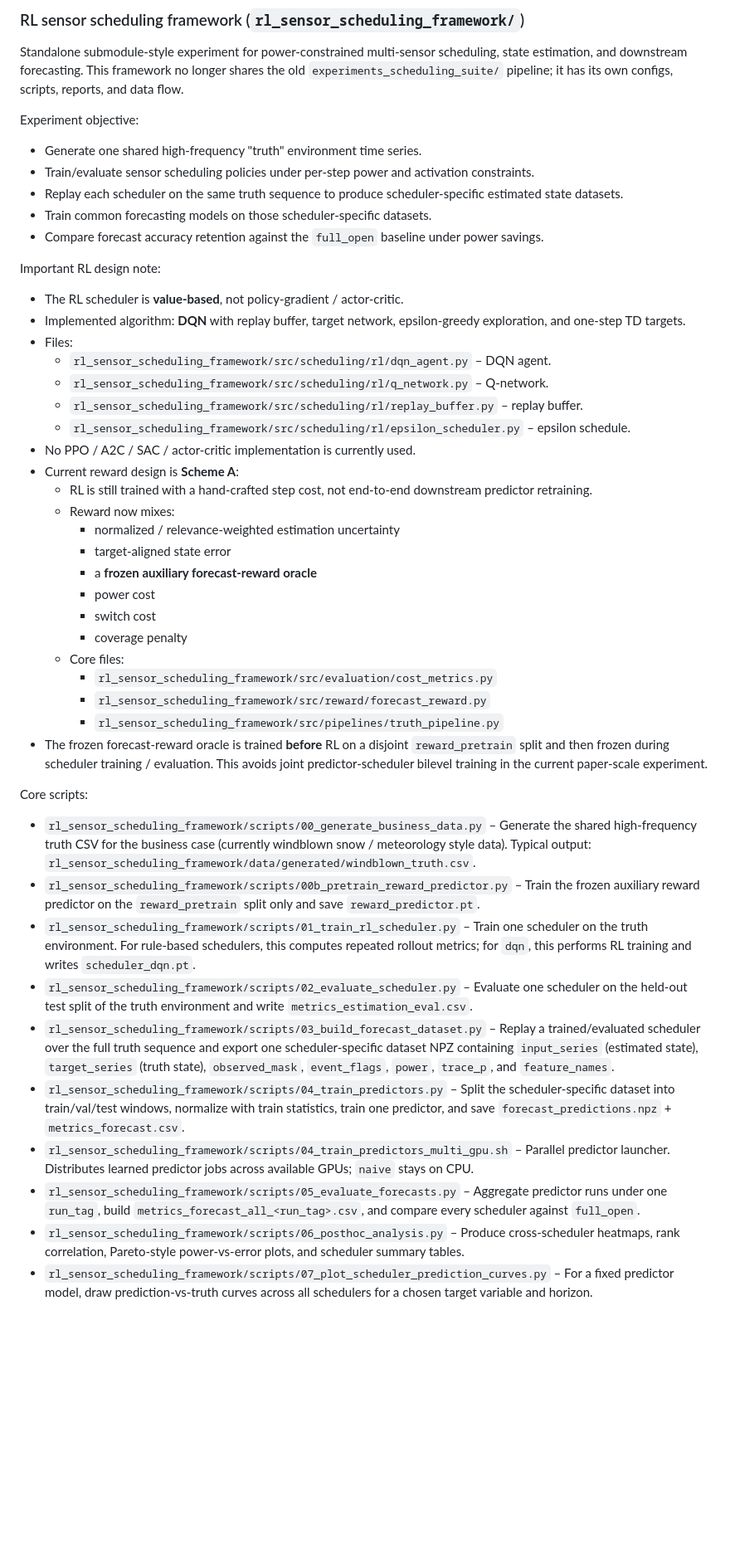
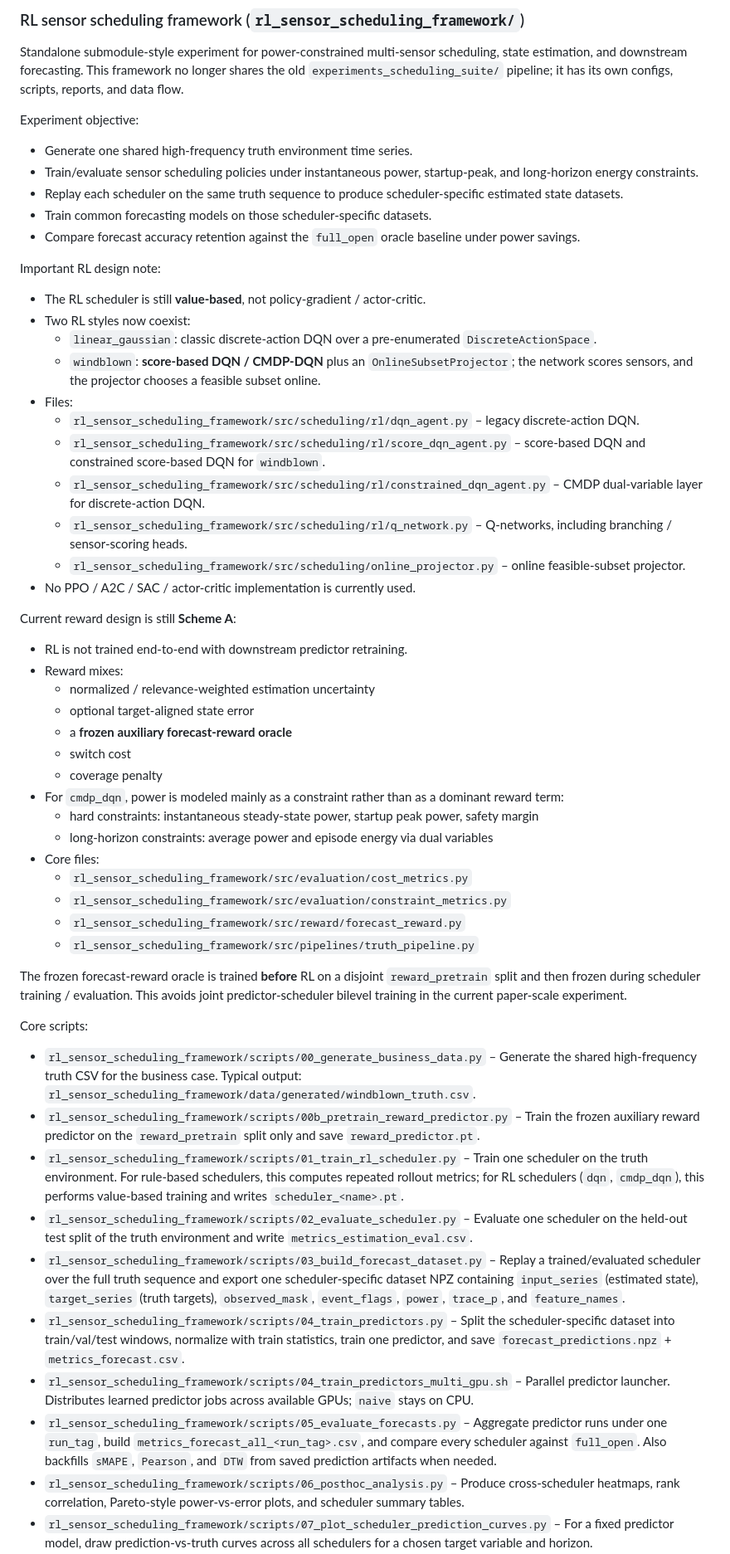
Before and after one commit to JekYUlll/microclimate_demo, a Markdown page: AGENTS.md, the part around one of its changes. Shown at 83% size. Rendered like a GitHub page; blank space fills up the shorter version.

```diff
--- a/AGENTS.md
+++ b/AGENTS.md
@@ -54,44 +54,52 @@ Configs:
 Standalone submodule-style experiment for power-constrained multi-sensor scheduling, state estimation, and downstream forecasting. This framework no longer shares the old `experiments_scheduling_suite/` pipeline; it has its own configs, scripts, reports, and data flow.
 
 Experiment objective:
-- Generate one shared high-frequency "truth" environment time series.
-- Train/evaluate sensor scheduling policies under per-step power and activation constraints.
+- Generate one shared high-frequency truth environment time series.
+- Train/evaluate sensor scheduling policies under instantaneous power, startup-peak, and long-horizon energy constraints.
 - Replay each scheduler on the same truth sequence to produce scheduler-specific estimated state datasets.
 - Train common forecasting models on those scheduler-specific datasets.
-- Compare forecast accuracy retention against the `full_open` baseline under power savings.
+- Compare forecast accuracy retention against the `full_open` oracle baseline under power savings.
 
 Important RL design note:
-- The RL scheduler is **value-based**, not policy-gradient / actor-critic.
-- Implemented algorithm: **DQN** with replay buffer, target network, epsilon-greedy exploration, and one-step TD targets.
+- The RL scheduler is still **value-based**, not policy-gradient / actor-critic.
+- Two RL styles now coexist:
+  - `linear_gaussian`: classic discrete-action DQN over a pre-enumerated `DiscreteActionSpace`.
+  - `windblown`: **score-based DQN / CMDP-DQN** plus an `OnlineSubsetProjector`; the network scores sensors, and the projector chooses a feasible subset online.
 - Files:
-  - `rl_sensor_scheduling_framework/src/scheduling/rl/dqn_agent.py` – DQN agent.
-  - `rl_sensor_scheduling_framework/src/scheduling/rl/q_network.py` – Q-network.
-  - `rl_sensor_scheduling_framework/src/scheduling/rl/replay_buffer.py` – replay buffer.
-  - `rl_sensor_scheduling_framework/src/scheduling/rl/epsilon_scheduler.py` – epsilon schedule.
+  - `rl_sensor_scheduling_framework/src/scheduling/rl/dqn_agent.py` – legacy discrete-action DQN.
+  - `rl_sensor_scheduling_framework/src/scheduling/rl/score_dqn_agent.py` – score-based DQN and constrained score-based DQN for `windblown`.
+  - `rl_sensor_scheduling_framework/src/scheduling/rl/constrained_dqn_agent.py` – CMDP dual-variable layer for discrete-action DQN.
+  - `rl_sensor_scheduling_framework/src/scheduling/rl/q_network.py` – Q-networks, including branching / sensor-scoring heads.
+  - `rl_sensor_scheduling_framework/src/scheduling/online_projector.py` – online feasible-subset projector.
 - No PPO / A2C / SAC / actor-critic implementation is currently used.
-- Current reward design is **Scheme A**:
-  - RL is still trained with a hand-crafted step cost, not end-to-end downstream predictor retraining.
-  - Reward now mixes:
-    - normalized / relevance-weighted estimation uncertainty
-    - target-aligned state error
-    - a **frozen auxiliary forecast-reward oracle**
-    - power cost
-    - switch cost
-    - coverage penalty
-  - Core files:
-    - `rl_sensor_scheduling_framework/src/evaluation/cost_metrics.py`
-    - `rl_sensor_scheduling_framework/src/reward/forecast_reward.py`
-    - `rl_sensor_scheduling_framework/src/pipelines/truth_pipeline.py`
-- The frozen forecast-reward oracle is trained **before** RL on a disjoint `reward_pretrain` split and then frozen during scheduler training / evaluation. This avoids joint predictor-scheduler bilevel training in the current paper-scale experiment.
+
+Current reward design is still **Scheme A**:
+- RL is not trained end-to-end with downstream predictor retraining.
+- Reward mixes:
+  - normalized / relevance-weighted estimation uncertainty
+  - optional target-aligned state error
+  - a **frozen auxiliary forecast-reward oracle**
+  - switch cost
+  - coverage penalty
+- For `cmdp_dqn`, power is modeled mainly as a constraint rather than as a dominant reward term:
+  - hard constraints: instantaneous steady-state power, startup peak power, safety margin
+  - long-horizon constraints: average power and episode energy via dual variables
+- Core files:
+  - `rl_sensor_scheduling_framework/src/evaluation/cost_metrics.py`
+  - `rl_sensor_scheduling_framework/src/evaluation/constraint_metrics.py`
+  - `rl_sensor_scheduling_framework/src/reward/forecast_reward.py`
+  - `rl_sensor_scheduling_framework/src/pipelines/truth_pipeline.py`
+
+The frozen forecast-reward oracle is trained **before** RL on a disjoint `reward_pretrain` split and then frozen during scheduler training / evaluation. This avoids joint predictor-scheduler bilevel training in the current paper-scale experiment.
 
 Core scripts:
-- `rl_sensor_scheduling_framework/scripts/00_generate_business_data.py` – Generate the shared high-frequency truth CSV for the business case (currently windblown snow / meteorology style data). Typical output: `rl_sensor_scheduling_framework/data/generated/windblown_truth.csv`.
+- `rl_sensor_scheduling_framework/scripts/00_generate_business_data.py` – Generate the shared high-frequency truth CSV for the business case. Typical output: `rl_sensor_scheduling_framework/data/generated/windblown_truth.csv`.
 - `rl_sensor_scheduling_framework/scripts/00b_pretrain_reward_predictor.py` – Train the frozen auxiliary reward predictor on the `reward_pretrain` split only and save `reward_predictor.pt`.
-- `rl_sensor_scheduling_framework/scripts/01_train_rl_scheduler.py` – Train one scheduler on the truth environment. For rule-based schedulers, this computes repeated rollout metrics; for `dqn`, this performs RL training and writes `scheduler_dqn.pt`.
+- `rl_sensor_scheduling_framework/scripts/01_train_rl_scheduler.py` – Train one scheduler on the truth environment. For rule-based schedulers, this computes repeated rollout metrics; for RL schedulers (`dqn`, `cmdp_dqn`), this performs value-based training and writes `scheduler_<name>.pt`.
 - `rl_sensor_scheduling_framework/scripts/02_evaluate_scheduler.py` – Evaluate one scheduler on the held-out test split of the truth environment and write `metrics_estimation_eval.csv`.
-- `rl_sensor_scheduling_framework/scripts/03_build_forecast_dataset.py` – Replay a trained/evaluated scheduler over the full truth sequence and export one scheduler-specific dataset NPZ containing `input_series` (estimated state), `target_series` (truth state), `observed_mask`, `event_flags`, `power`, `trace_p`, and `feature_names`.
+- `rl_sensor_scheduling_framework/scripts/03_build_forecast_dataset.py` – Replay a trained/evaluated scheduler over the full truth sequence and export one scheduler-specific dataset NPZ containing `input_series` (estimated state), `target_series` (truth targets), `observed_mask`, `event_flags`, `power`, `trace_p`, and `feature_names`.
 - `rl_sensor_scheduling_framework/scripts/04_train_predictors.py` – Split the scheduler-specific dataset into train/val/test windows, normalize with train statistics, train one predictor, and save `forecast_predictions.npz` + `metrics_forecast.csv`.
 - `rl_sensor_scheduling_framework/scripts/04_train_predictors_multi_gpu.sh` – Parallel predictor launcher. Distributes learned predictor jobs across available GPUs; `naive` stays on CPU.
-- `rl_sensor_scheduling_framework/scripts/05_evaluate_forecasts.py` – Aggregate predictor runs under one `run_tag`, build `metrics_forecast_all_<run_tag>.csv`, and compare every scheduler against `full_open`.
+- `rl_sensor_scheduling_framework/scripts/05_evaluate_forecasts.py` – Aggregate predictor runs under one `run_tag`, build `metrics_forecast_all_<run_tag>.csv`, and compare every scheduler against `full_open`. Also backfills `sMAPE`, `Pearson`, and `DTW` from saved prediction artifacts when needed.
 - `rl_sensor_scheduling_framework/scripts/06_posthoc_analysis.py` – Produce cross-scheduler heatmaps, rank correlation, Pareto-style power-vs-error plots, and scheduler summary tables.
 - `rl_sensor_scheduling_framework/scripts/07_plot_scheduler_prediction_curves.py` – For a fixed predictor model, draw prediction-vs-truth curves across all schedulers for a chosen target variable and horizon.
```
Also changed, not shown: other parts of AGENTS.md (+70 -26 lines), agents/windblown_refactor_plan.md (added, +177 -0 lines).
